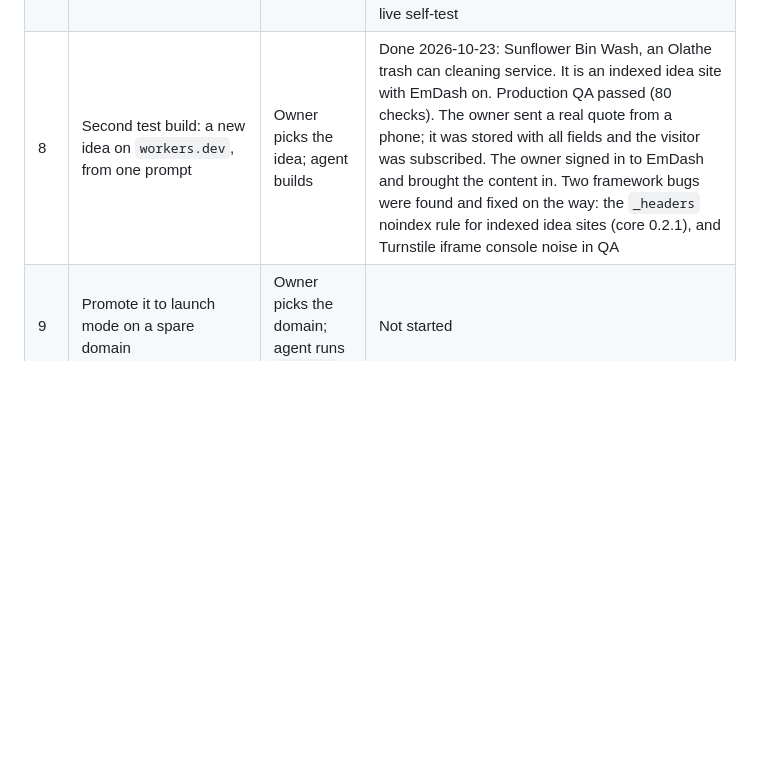
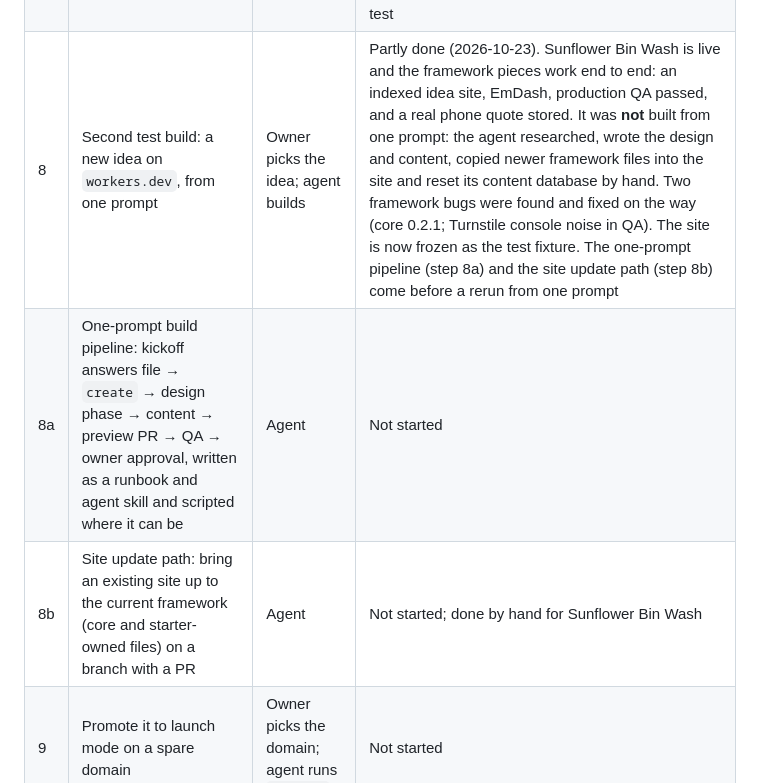
Before and after one commit to travispflanz/framework-b, a Markdown page: docs/ROADMAP.md, the part around the change. Rendered like a GitHub page; blank space fills up the shorter version.

Commit message:
docs: step 8 is partly done; add 8a (one-prompt pipeline) and 8b (site update path)
Co-Authored-By: Claude Opus 5.5 <noreply@anthropic.com>
Claude-Session: https://claude.ai/code/session_01YY4Gwpb4ZTYvtp5VXN2Av6

```diff
--- a/docs/ROADMAP.md
+++ b/docs/ROADMAP.md
@@ -12,7 +12,9 @@ The v1.0.0 milestone: a new idea is built from one prompt, using this repo. The
 | 5 | `ops/`: account-wide backup Worker, Apps Script mailer, site registry | Agent; owner deploys the mailer | Backup Worker live since 2026-10-23. It runs every Monday from a Cron Trigger. The first run backed up 5 of 5 databases. An uptime keyword monitor watches `/status`. Mailer: drafted, not deployed. Registry: not needed; resources are found through the Cloudflare API |
 | 6 | `starter/`: Astro 7, wired to `packages/core`, ready for EmDash | Agent, after step 2 is agreed | Merged: pages, form engine, privacy page, `_headers`, end-to-end test, QA gate, EmDash switch. In review (2026-10-23): the design-phase foundation, which covers DESIGN.md → tokens with lint and contrast gates, the section library shared with EmDash, and the truth gate and copy lint. Not yet: style tiles, the autopilot judge script, Impeccable |
 | 7 | Self-test on every push: dummy-config build, QA gate, lead test, upload test, EmDash-on build, no real email | Agent | On every push to `starter/` or core: build, end-to-end lead and upload test, and QA gate on a local Worker. Weekly, from the ops repo: a live self-test that creates a site on the real account, runs QA on its URL, sends a lead with a file, checks it in D1 and R2, and tears the site down. EmDash-on build: in CI on every push, and as the second job of the live self-test |
-| 8 | Second test build: a new idea on `workers.dev`, from one prompt | Owner picks the idea; agent builds | Done 2026-10-23: Sunflower Bin Wash, an Olathe trash can cleaning service. It is an indexed idea site with EmDash on. Production QA passed (80 checks). The owner sent a real quote from a phone; it was stored with all fields and the visitor was subscribed. The owner signed in to EmDash and brought the content in. Two framework bugs were found and fixed on the way: the `_headers` noindex rule for indexed idea sites (core 0.2.1), and Turnstile iframe console noise in QA |
+| 8 | Second test build: a new idea on `workers.dev`, from one prompt | Owner picks the idea; agent builds | Partly done (2026-10-23). Sunflower Bin Wash is live and the framework pieces work end to end: an indexed idea site, EmDash, production QA passed, and a real phone quote stored. It was **not** built from one prompt: the agent researched, wrote the design and content, copied newer framework files into the site and reset its content database by hand. Two framework bugs were found and fixed on the way (core 0.2.1; Turnstile console noise in QA). The site is now frozen as the test fixture. The one-prompt pipeline (step 8a) and the site update path (step 8b) come before a rerun from one prompt |
+| 8a | One-prompt build pipeline: kickoff answers file → `create` → design phase → content → preview PR → QA → owner approval, written as a runbook and agent skill and scripted where it can be | Agent | Not started |
+| 8b | Site update path: bring an existing site up to the current framework (core and starter-owned files) on a branch with a PR | Agent | Not started; done by hand for Sunflower Bin Wash |
 | 9 | Promote it to launch mode on a spare domain | Owner picks the domain; agent runs `promote` | Not started |
 | 10 | Modules: CRM mirror, newsletter, drips | Agent | Designed, not built |
 | 11 | Tag v1.0.0 | Agent | |
```
